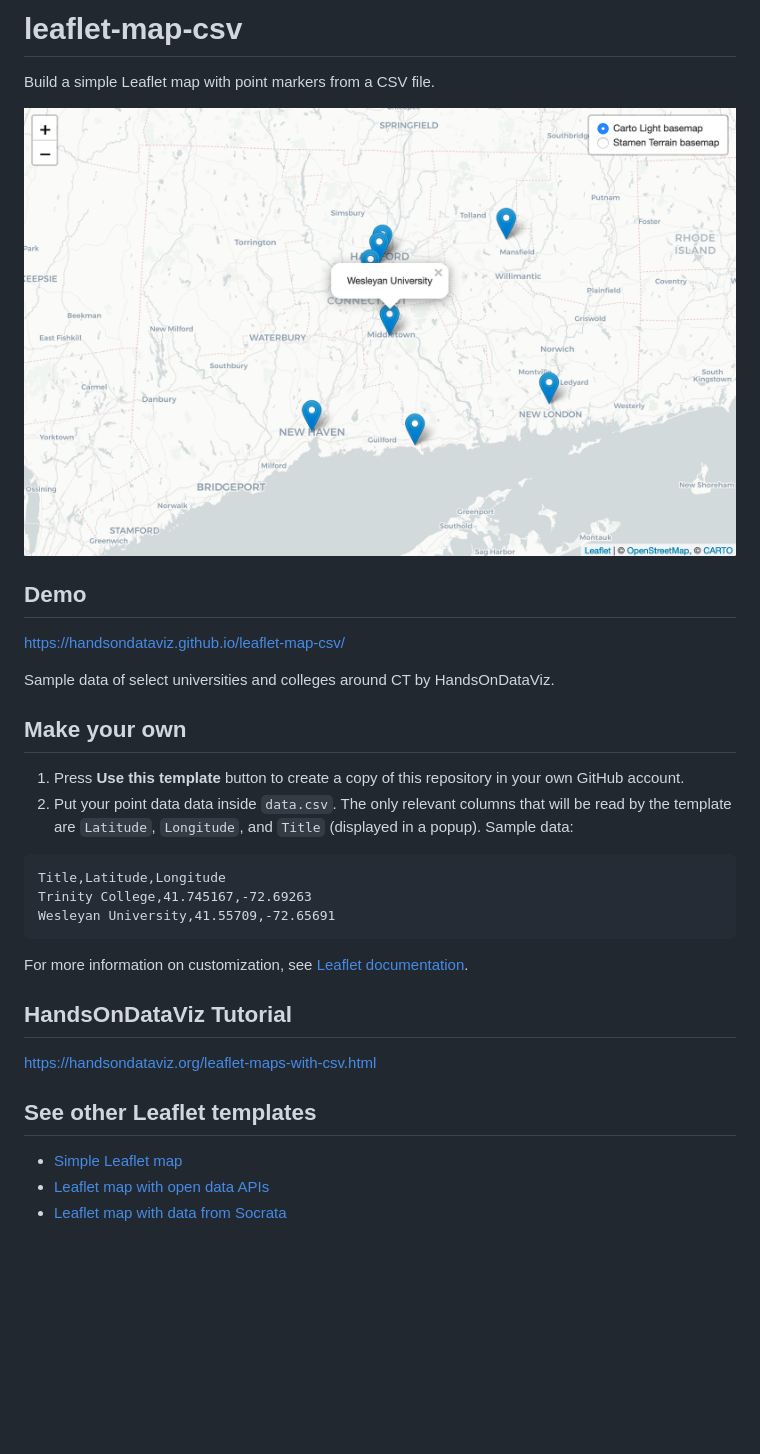
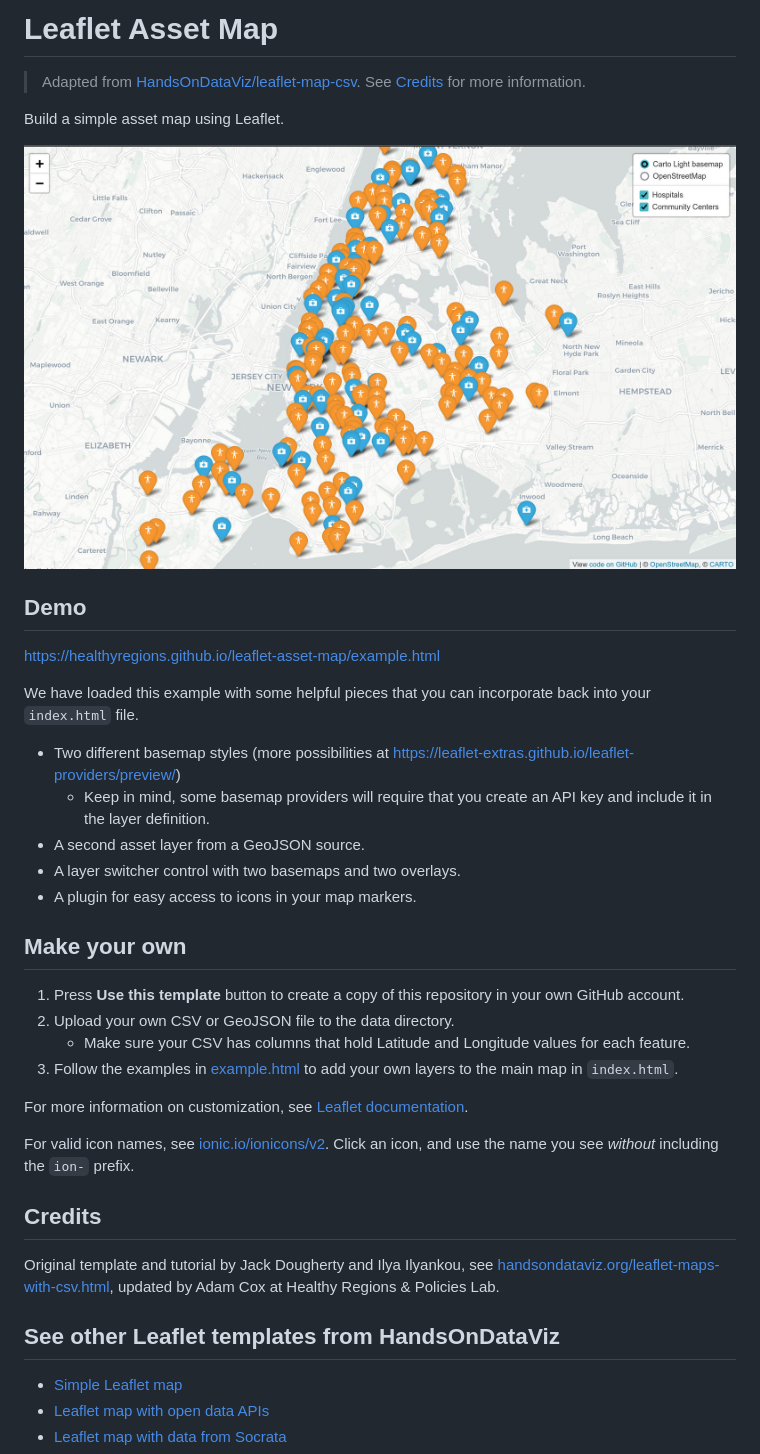
Before and after one commit to healthyregions/leaflet-asset-map, a Markdown page: README.md, the part around the change. GitHub-like rendering; pictures changed too: leaflet-example-map.jpg (added), leaflet-map-csv.png (deleted); blank space fills up the shorter version.

Commit message:
add example with more content

````diff
--- a/README.md
+++ b/README.md
@@ -1,30 +1,39 @@
-# leaflet-map-csv
-Build a simple Leaflet map with point markers from a CSV file.
+# Leaflet Asset Map
 
-![Screenshot](leaflet-map-csv.png)
+> Adapted from [HandsOnDataViz/leaflet-map-csv](https://github.com/HandsOnDataViz/leaflet-map-csv). See [Credits](#credits) for more information.
+
+Build a simple asset map using Leaflet.
+
+![Screenshot](leaflet-example-map.jpg)
 
 ## Demo
-https://handsondataviz.github.io/leaflet-map-csv/
 
-Sample data of select universities and colleges around CT by HandsOnDataViz.
+https://healthyregions.github.io/leaflet-asset-map/example.html
+
+We have loaded this example with some helpful pieces that you can incorporate back into your `index.html` file.
+
+- Two different basemap styles (more possibilities at https://leaflet-extras.github.io/leaflet-providers/preview/)
+    - Keep in mind, some basemap providers will require that you create an API key and include it in the layer definition.
+- A second asset layer from a GeoJSON source.
+- A layer switcher control with two basemaps and two overlays.
+- A plugin for easy access to icons in your map markers.
 
 ## Make your own
 
 1. Press **Use this template** button to create a copy of this repository in your own GitHub account.
-2. Put your point data data inside `data.csv`. The only relevant columns that will be read by the template
-are `Latitude`, `Longitude`, and `Title` (displayed in a popup). Sample data:
-```
-Title,Latitude,Longitude
-Trinity College,41.745167,-72.69263
-Wesleyan University,41.55709,-72.65691
-```
+2. Upload your own CSV or GeoJSON file to the data directory.
+    - Make sure your CSV has columns that hold Latitude and Longitude values for each feature.
+3. Follow the examples in [example.html](./example.html) to add your own layers to the main map in `index.html`.
 
 For more information on customization, see [Leaflet documentation](https://leafletjs.com/).
 
-## HandsOnDataViz Tutorial
-https://handsondataviz.org/leaflet-maps-with-csv.html
+For valid icon names, see [ionic.io/ionicons/v2](https://ionic.io/ionicons/v2). Click an icon, and use the name you see _without_ including the `ion-` prefix.
 
-## See other Leaflet templates
+## Credits
+
+Original template and tutorial by Jack Dougherty and Ilya Ilyankou, see [handsondataviz.org/leaflet-maps-with-csv.html](https://handsondataviz.org/leaflet-maps-with-csv.html), updated by Adam Cox at Healthy Regions & Policies Lab.
+
+## See other Leaflet templates from HandsOnDataViz
 * [Simple Leaflet map](https://github.com/HandsOnDataViz/leaflet-map-simple)
 * [Leaflet map with open data APIs](https://github.com/HandsOnDataViz/leaflet-maps-open-data-apis)
 * [Leaflet map with data from Socrata](https://github.com/HandsOnDataViz/leaflet-socrata)
````
Also changed, not shown: 5 other files.
